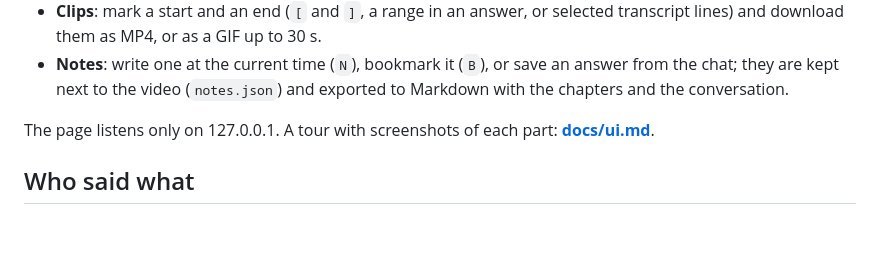
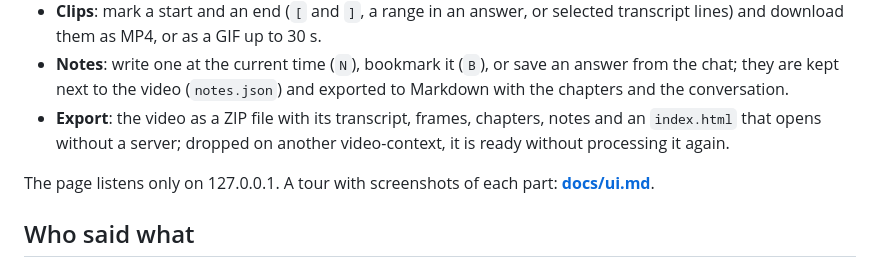
Before and after one commit to LaloHao/video-context, a Markdown page: README.md, the part around the change. GitHub-like rendering; blank space fills up the shorter version.

```diff
--- a/README.md
+++ b/README.md
@@ -136,6 +136,9 @@ and engine you pick; the queue shows each step's progress, and can cancel, retry
 - **Notes**: write one at the current time (`N`), bookmark it (`B`), or save an answer from the
   chat; they are kept next to the video (`notes.json`) and exported to Markdown with the
   chapters and the conversation.
+- **Export**: the video as a ZIP file with its transcript, frames, chapters, notes and an
+  `index.html` that opens without a server; dropped on another video-context, it is ready
+  without processing it again.
 
 The page listens only on 127.0.0.1. A tour with screenshots of each part: **[docs/ui.md](docs/ui.md)**.
 
```
Also changed, not shown: docs/ui.md (+26 -0 lines), docs/images/ui-export.png (added), 7 other files.
